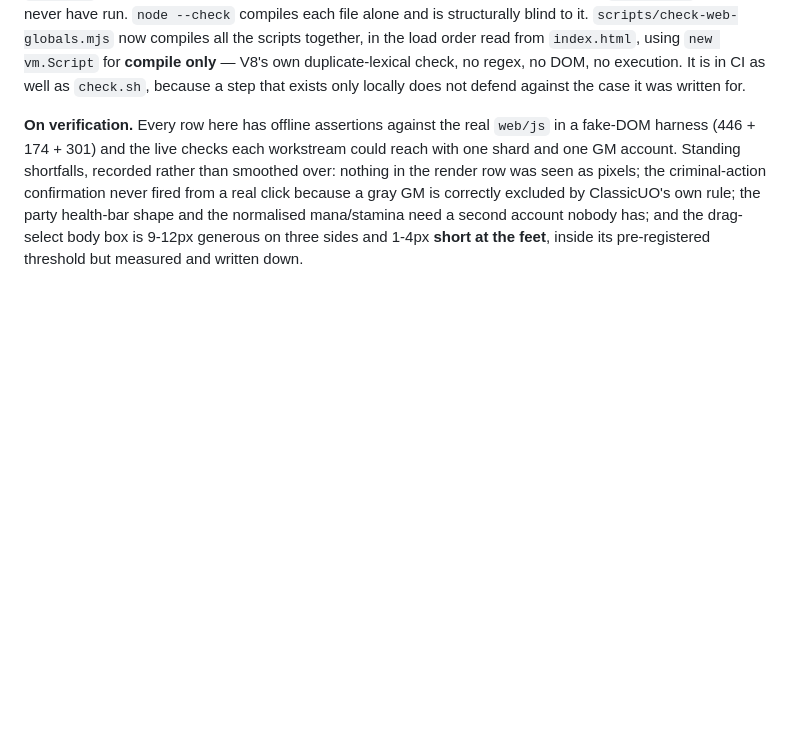
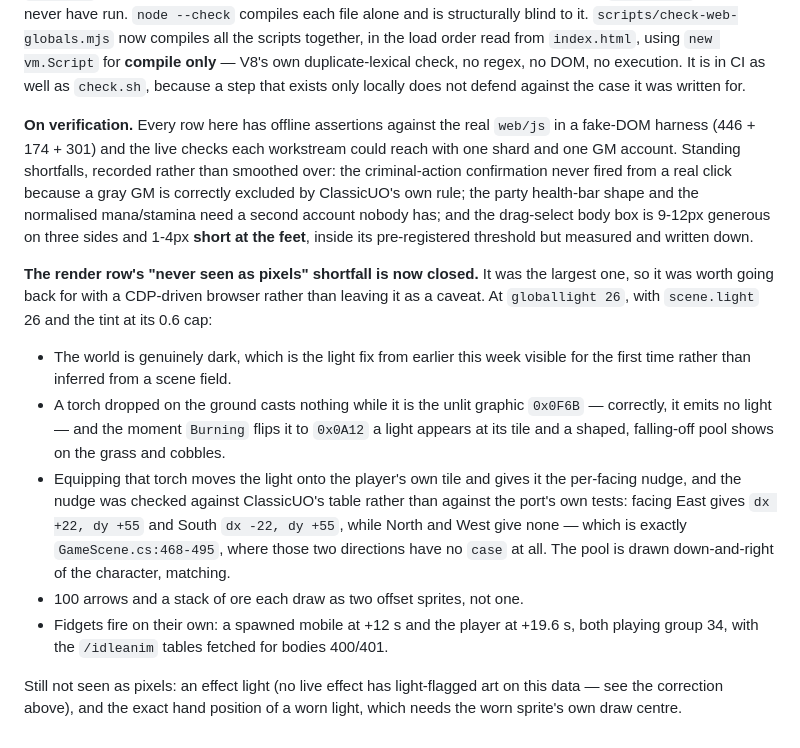
Before and after one commit to hulryung-uo/anima-client, a Markdown page: docs/CLASSICUO_GAPS.md, the part around the change. Rendered like a GitHub page; blank space fills up the shorter version.

Commit message:
docs: the render row is verified as pixels now, not just as draw calls
The largest standing shortfall from the survey work was that nobody had ever
LOOKED at it — every visual claim was verified as scene data and draw calls,
because the workstream that built it was told not to open a browser. That is the
kind of caveat worth going back for rather than shipping, so I drove a real
Chrome over CDP and watched.

At `globallight 26` (scene.light 26, tint at its 0.6 cap):

- The world is genuinely dark. That is this week's `effective_light` fix visible
  for the first time rather than inferred from a field.
- A torch on the ground casts nothing while it is the unlit graphic 0x0F6B —
  correctly — and the instant `Burning` flips it to 0x0A12 a light appears at its
  tile and a shaped, falling-off pool shows on the grass and cobbles.
- Equipping it moves the light to the player's tile with the per-facing nudge.
  I checked that against ClassicUO rather than against the port's own tests:
  East gives dx +22 / dy +55 and South dx -22 / dy +55, while North and West give
  none — exactly `GameScene.cs:468-495`, where those two directions have no
  `case`. The pool is drawn down-and-right of the character, matching.
- 100 arrows and a stack of ore each draw as two offset sprites, not one.
- Fidgets fire unprompted: a spawned mobile at +12s and the player at +19.6s,
  both group 34, with the /idleanim tables fetched for bodies 400 and 401.

Two things stay unseen and stay on the list: an effect light, because no live
effect has light-flagged art on this data (which is itself one of the survey
corrections), and the exact hand position of a worn light, which needs the worn
sprite's own draw centre.

Shard restored afterwards: globallight 0, torch unequipped and removed, the
spawned arrow stack removed.

```diff
--- a/docs/CLASSICUO_GAPS.md
+++ b/docs/CLASSICUO_GAPS.md
@@ -2111,9 +2111,34 @@ against the case it was written for.
 **On verification.** Every row here has offline assertions against the real
 `web/js` in a fake-DOM harness (446 + 174 + 301) and the live checks each
 workstream could reach with one shard and one GM account. Standing shortfalls,
-recorded rather than smoothed over: nothing in the render row was seen as pixels;
+recorded rather than smoothed over:
 the criminal-action confirmation never fired from a real click because a gray GM
 is correctly excluded by ClassicUO's own rule; the party health-bar shape and the
 normalised mana/stamina need a second account nobody has; and the drag-select
 body box is 9-12px generous on three sides and 1-4px **short at the feet**,
 inside its pre-registered threshold but measured and written down.
+
+**The render row's "never seen as pixels" shortfall is now closed.** It was the
+largest one, so it was worth going back for with a CDP-driven browser rather
+than leaving it as a caveat. At `globallight 26`, with `scene.light` 26 and the
+tint at its 0.6 cap:
+
+- The world is genuinely dark, which is the light fix from earlier this week
+  visible for the first time rather than inferred from a scene field.
+- A torch dropped on the ground casts nothing while it is the unlit graphic
+  `0x0F6B` — correctly, it emits no light — and the moment `Burning` flips it to
+  `0x0A12` a light appears at its tile and a shaped, falling-off pool shows on
+  the grass and cobbles.
+- Equipping that torch moves the light onto the player's own tile and gives it
+  the per-facing nudge, and the nudge was checked against ClassicUO's table
+  rather than against the port's own tests: facing East gives `dx +22, dy +55`
+  and South `dx -22, dy +55`, while North and West give none — which is exactly
+  `GameScene.cs:468-495`, where those two directions have no `case` at all. The
+  pool is drawn down-and-right of the character, matching.
+- 100 arrows and a stack of ore each draw as two offset sprites, not one.
+- Fidgets fire on their own: a spawned mobile at +12 s and the player at +19.6 s,
+  both playing group 34, with the `/idleanim` tables fetched for bodies 400/401.
+
+Still not seen as pixels: an effect light (no live effect has light-flagged art
+on this data — see the correction above), and the exact hand position of a worn
+light, which needs the worn sprite's own draw centre.
```
